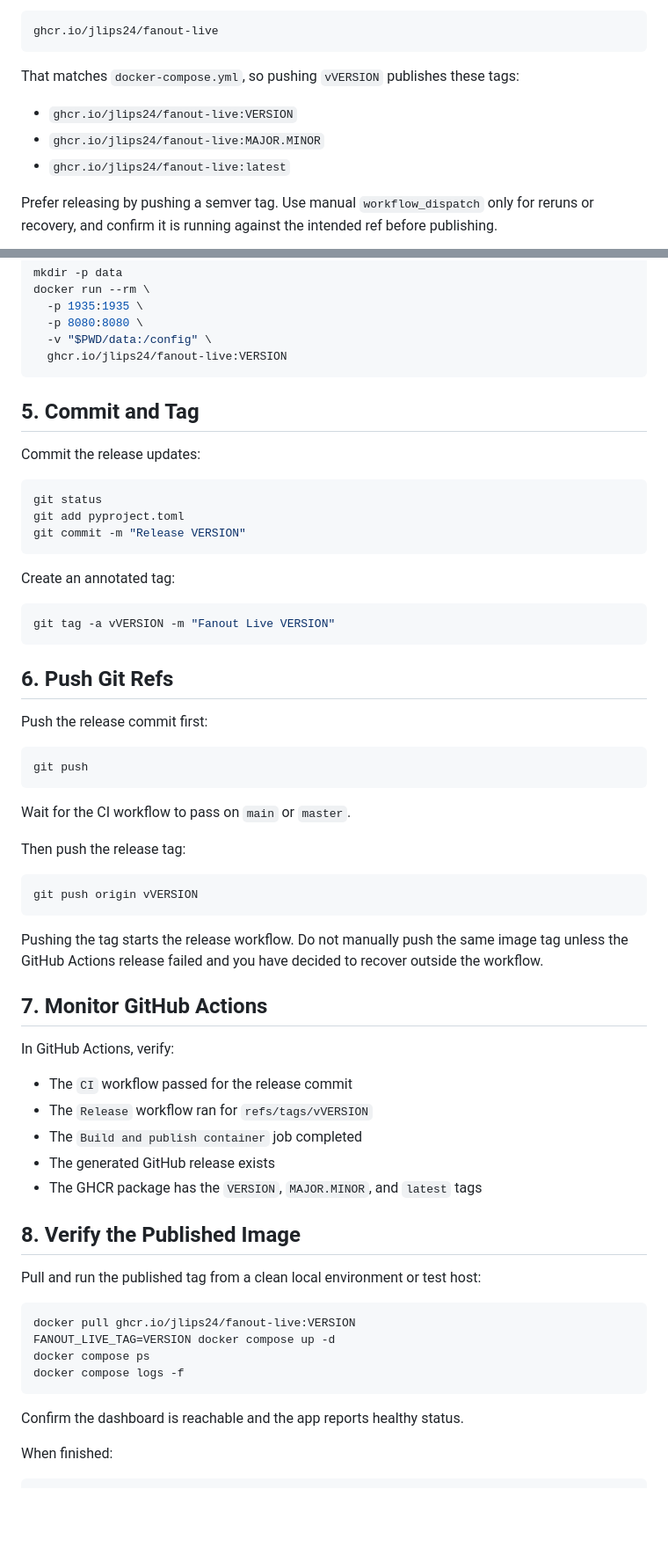
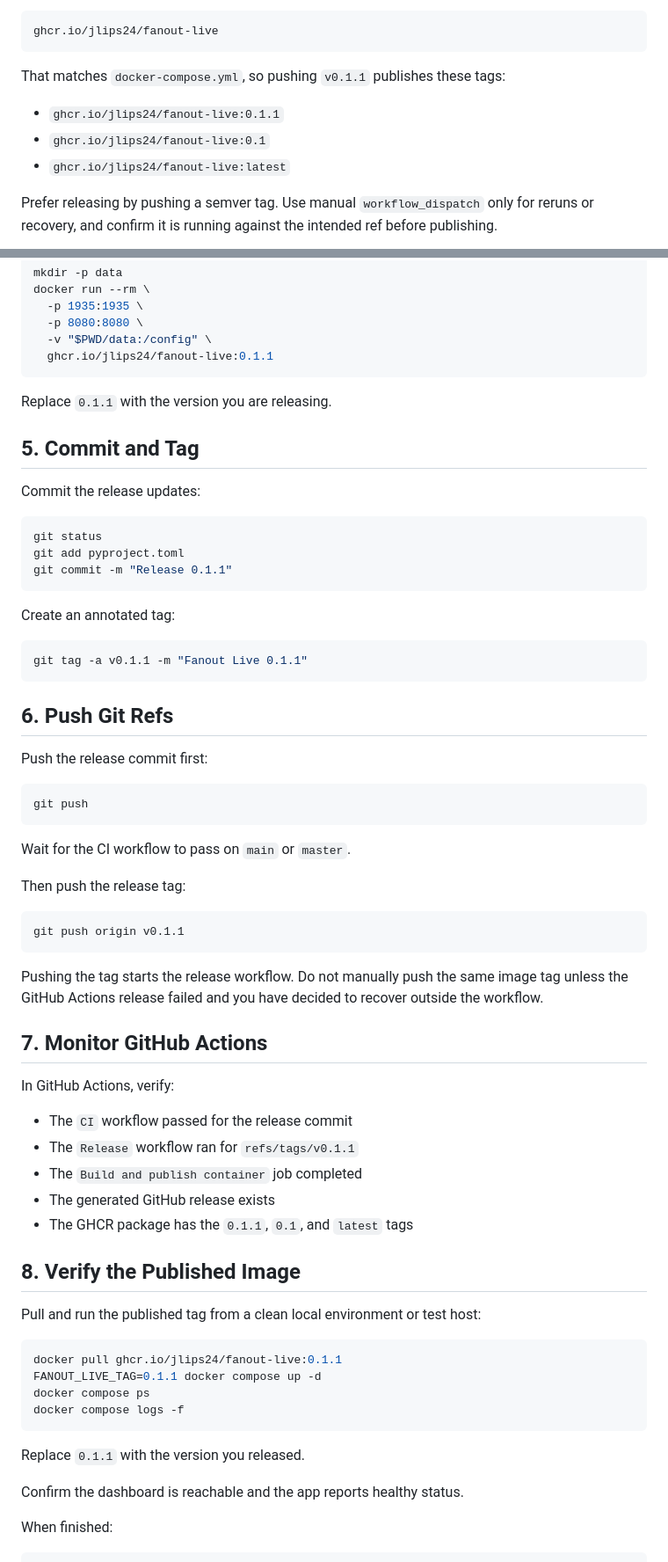
Before and after one commit to jlips24/fanout-live, a Markdown page: docs/release.md, 2 parts joined by grey strips. Shown at 88% size. Drawn GitHub-style; blank space fills up the shorter version.

Commit message:
Update release docs for tagged version

````diff
--- a/docs/release.md
+++ b/docs/release.md
@@ -59,10 +61,10 @@ For this repository, that resolves to:
 ghcr.io/jlips24/fanout-live
 ```
 
-That matches `docker-compose.yml`, so pushing `vVERSION` publishes these tags:
+That matches `docker-compose.yml`, so pushing `v0.1.1` publishes these tags:
 
-- `ghcr.io/jlips24/fanout-live:VERSION`
-- `ghcr.io/jlips24/fanout-live:MAJOR.MINOR`
+- `ghcr.io/jlips24/fanout-live:0.1.1`
+- `ghcr.io/jlips24/fanout-live:0.1`
 - `ghcr.io/jlips24/fanout-live:latest`
 
 Prefer releasing by pushing a semver tag. Use manual `workflow_dispatch` only
@@ -98,8 +100,10 @@ docker run --rm \
   -p 1935:1935 \
   -p 8080:8080 \
   -v "$PWD/data:/config" \
-  ghcr.io/jlips24/fanout-live:VERSION
+  ghcr.io/jlips24/fanout-live:0.1.1
 ```
+
+Replace `0.1.1` with the version you are releasing.
 
 ## 5. Commit and Tag
 
@@ -108,13 +112,13 @@ Commit the release updates:
 ```bash
 git status
 git add pyproject.toml
-git commit -m "Release VERSION"
+git commit -m "Release 0.1.1"
 ```
 
 Create an annotated tag:
 
 ```bash
-git tag -a vVERSION -m "Fanout Live VERSION"
+git tag -a v0.1.1 -m "Fanout Live 0.1.1"
 ```
 
 ## 6. Push Git Refs
@@ -130,7 +134,7 @@ Wait for the CI workflow to pass on `main` or `master`.
 Then push the release tag:
 
 ```bash
-git push origin vVERSION
+git push origin v0.1.1
 ```
 
 Pushing the tag starts the release workflow. Do not manually push the same image
@@ -142,21 +146,23 @@ outside the workflow.
 In GitHub Actions, verify:
 
 - The `CI` workflow passed for the release commit
-- The `Release` workflow ran for `refs/tags/vVERSION`
+- The `Release` workflow ran for `refs/tags/v0.1.1`
 - The `Build and publish container` job completed
 - The generated GitHub release exists
-- The GHCR package has the `VERSION`, `MAJOR.MINOR`, and `latest` tags
+- The GHCR package has the `0.1.1`, `0.1`, and `latest` tags
 
 ## 8. Verify the Published Image
 
 Pull and run the published tag from a clean local environment or test host:
 
 ```bash
-docker pull ghcr.io/jlips24/fanout-live:VERSION
-FANOUT_LIVE_TAG=VERSION docker compose up -d
+docker pull ghcr.io/jlips24/fanout-live:0.1.1
+FANOUT_LIVE_TAG=0.1.1 docker compose up -d
 docker compose ps
 docker compose logs -f
 ```
+
+Replace `0.1.1` with the version you released.
 
 Confirm the dashboard is reachable and the app reports healthy status.
 
````
Also changed, not shown: other parts of docs/release.md (+4 -2 lines).
